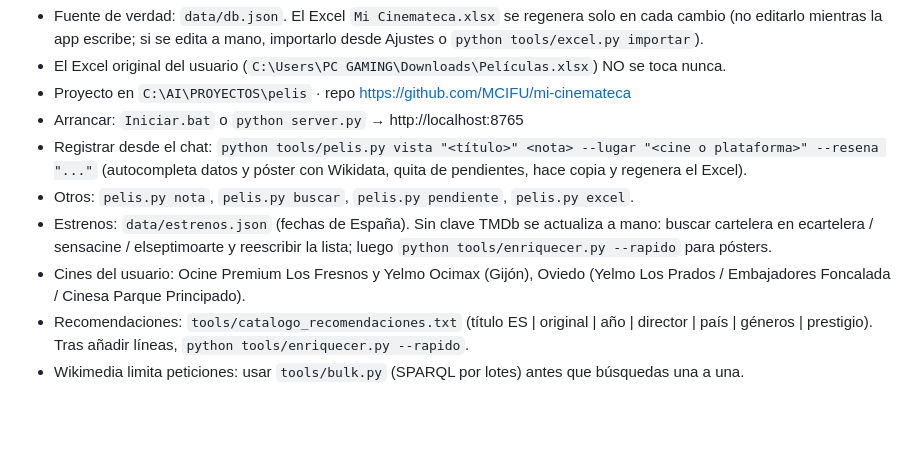
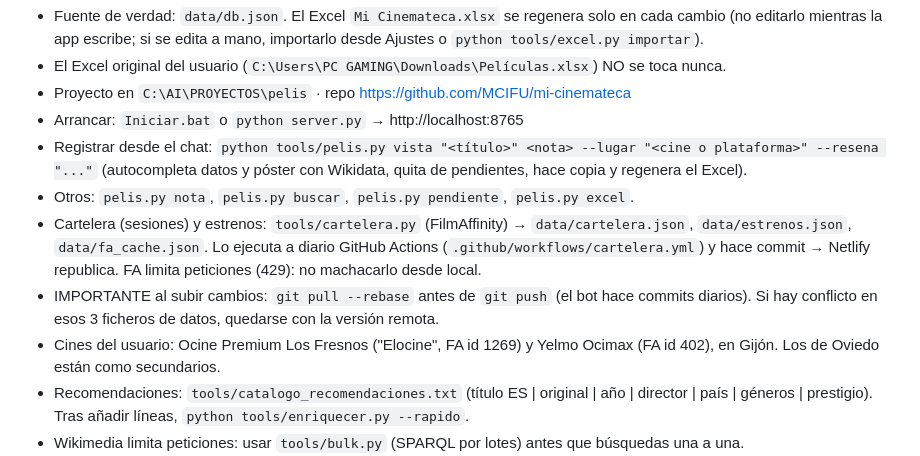
Before and after one commit to MCIFU/Filora, a Markdown page: CLAUDE.md, the part around the change. GitHub-like rendering; blank space fills up the shorter version.

```diff
--- a/CLAUDE.md
+++ b/CLAUDE.md
@@ -9,8 +9,9 @@ App local para llevar el registro de las películas que veo, con Excel sincroniz
 - Registrar desde el chat: `python tools/pelis.py vista "<título>" <nota> --lugar "<cine o plataforma>" --resena "..."`
   (autocompleta datos y póster con Wikidata, quita de pendientes, hace copia y regenera el Excel).
 - Otros: `pelis.py nota`, `pelis.py buscar`, `pelis.py pendiente`, `pelis.py excel`.
-- Estrenos: `data/estrenos.json` (fechas de España). Sin clave TMDb se actualiza a mano: buscar cartelera en ecartelera / sensacine / elseptimoarte y reescribir la lista; luego `python tools/enriquecer.py --rapido` para pósters.
-- Cines del usuario: Ocine Premium Los Fresnos y Yelmo Ocimax (Gijón), Oviedo (Yelmo Los Prados / Embajadores Foncalada / Cinesa Parque Principado).
+- Cartelera (sesiones) y estrenos: `tools/cartelera.py` (FilmAffinity) → `data/cartelera.json`, `data/estrenos.json`, `data/fa_cache.json`. Lo ejecuta a diario GitHub Actions (`.github/workflows/cartelera.yml`) y hace commit → Netlify republica. FA limita peticiones (429): no machacarlo desde local.
+- IMPORTANTE al subir cambios: `git pull --rebase` antes de `git push` (el bot hace commits diarios). Si hay conflicto en esos 3 ficheros de datos, quedarse con la versión remota.
+- Cines del usuario: Ocine Premium Los Fresnos ("Elocine", FA id 1269) y Yelmo Ocimax (FA id 402), en Gijón. Los de Oviedo están como secundarios.
 - Recomendaciones: `tools/catalogo_recomendaciones.txt` (título ES | original | año | director | país | géneros | prestigio). Tras añadir líneas, `python tools/enriquecer.py --rapido`.
 - Wikimedia limita peticiones: usar `tools/bulk.py` (SPARQL por lotes) antes que búsquedas una a una.
 - Escala de notas: 0–10 con un decimal.
```
Also changed, not shown: README.md (+5 -2 lines), app/apple-touch-icon.png (added), app/icon-192.png (added), app/icon-512.png (added), app/og.jpg (added), 12 other files.
